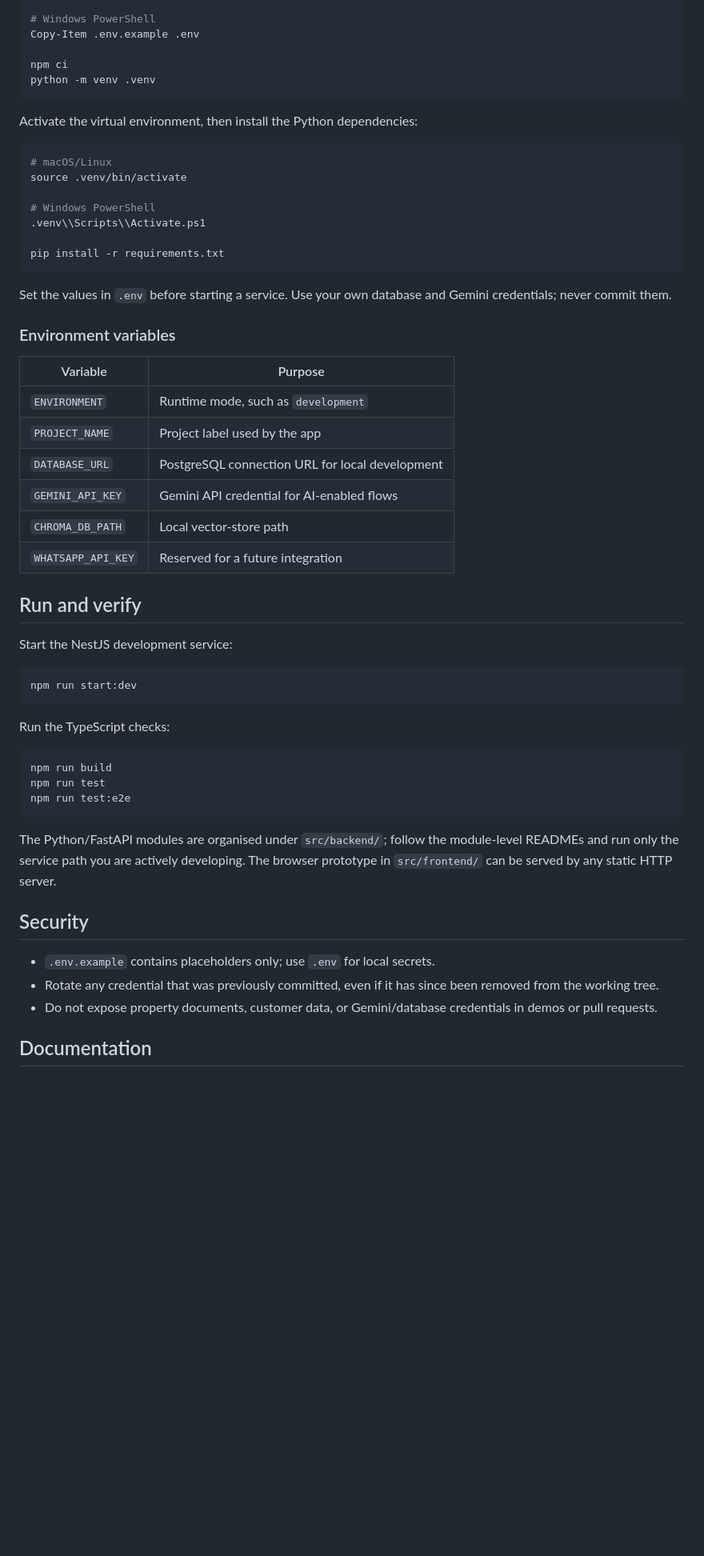
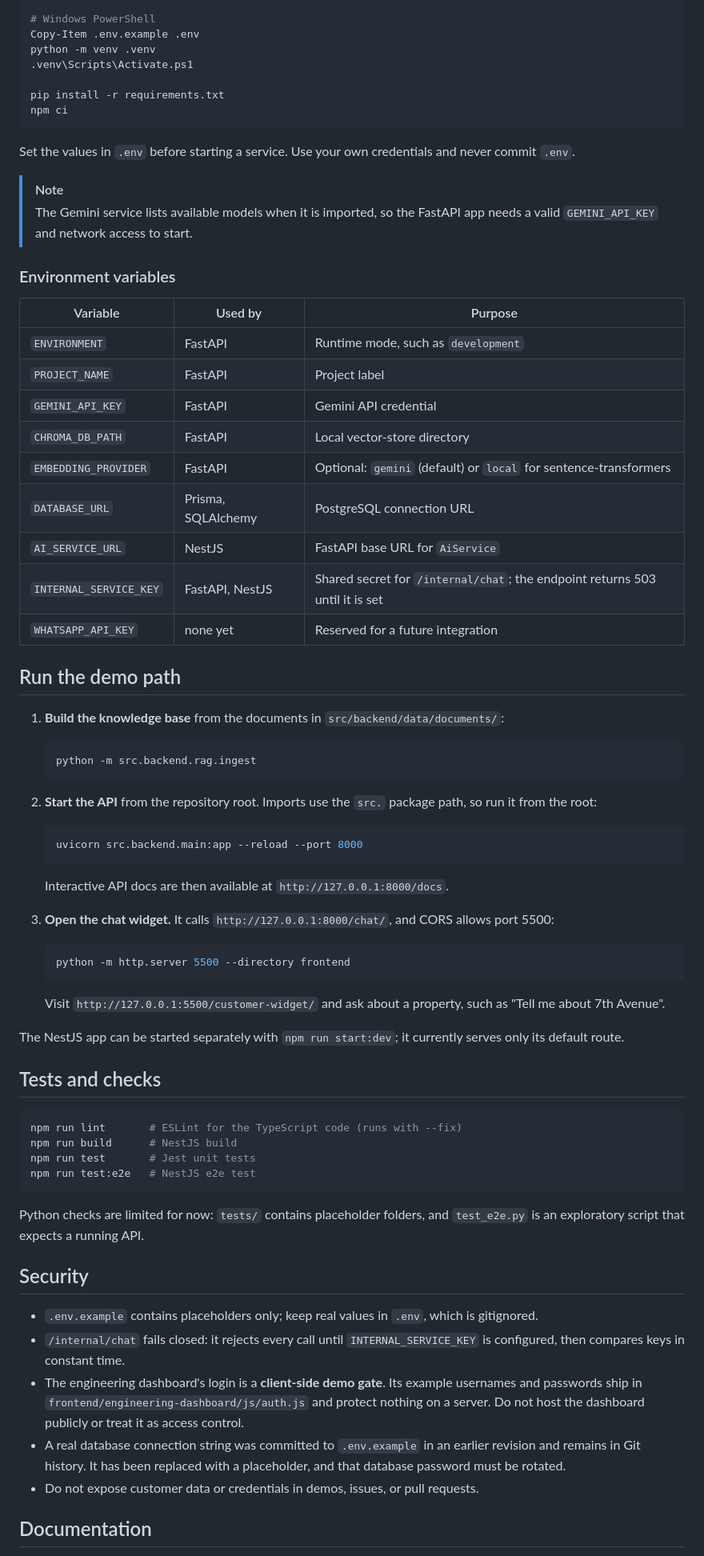
Before and after one commit to Cod4Nitish/MRStay_AI, a Markdown page: README.md, the part around one of its changes. Shown at 80% size. GitHub-like rendering; blank space fills up the shorter version.

````diff
--- a/README.md
+++ b/README.md
@@ -73,59 +96,76 @@ cp .env.example .env
 
 # Windows PowerShell
 Copy-Item .env.example .env
+python -m venv .venv
+.venv\Scripts\Activate.ps1
 
+pip install -r requirements.txt
 npm ci
-python -m venv .venv
 ```
 
-Activate the virtual environment, then install the Python dependencies:
+Set the values in `.env` before starting a service. Use your own credentials and never commit `.env`.
 
-```bash
-# macOS/Linux
-source .venv/bin/activate
-
-# Windows PowerShell
-.venv\\Scripts\\Activate.ps1
-
-pip install -r requirements.txt
-```
-
-Set the values in `.env` before starting a service. Use your own database and Gemini credentials; never commit them.
+> [!NOTE]
+> The Gemini service lists available models when it is imported, so the FastAPI app needs a valid `GEMINI_API_KEY` and network access to start.
 
 ### Environment variables
 
-| Variable | Purpose |
-| --- | --- |
-| `ENVIRONMENT` | Runtime mode, such as `development` |
-| `PROJECT_NAME` | Project label used by the app |
-| `DATABASE_URL` | PostgreSQL connection URL for local development |
-| `GEMINI_API_KEY` | Gemini API credential for AI-enabled flows |
-| `CHROMA_DB_PATH` | Local vector-store path |
-| `WHATSAPP_API_KEY` | Reserved for a future integration |
+| Variable | Used by | Purpose |
+| --- | --- | --- |
+| `ENVIRONMENT` | FastAPI | Runtime mode, such as `development` |
+| `PROJECT_NAME` | FastAPI | Project label |
+| `GEMINI_API_KEY` | FastAPI | Gemini API credential |
+| `CHROMA_DB_PATH` | FastAPI | Local vector-store directory |
+| `EMBEDDING_PROVIDER` | FastAPI | Optional: `gemini` (default) or `local` for sentence-transformers |
+| `DATABASE_URL` | Prisma, SQLAlchemy | PostgreSQL connection URL |
+| `AI_SERVICE_URL` | NestJS | FastAPI base URL for `AiService` |
+| `INTERNAL_SERVICE_KEY` | FastAPI, NestJS | Shared secret for `/internal/chat`; the endpoint returns 503 until it is set |
+| `WHATSAPP_API_KEY` | none yet | Reserved for a future integration |
 
-## Run and verify
+## Run the demo path
 
-Start the NestJS development service:
+1. **Build the knowledge base** from the documents in `src/backend/data/documents/`:
+
+   ```bash
+   python -m src.backend.rag.ingest
+   ```
+
+2. **Start the API** from the repository root. Imports use the `src.` package path, so run it from the root:
+
+   ```bash
+   uvicorn src.backend.main:app --reload --port 8000
+   ```
+
+   Interactive API docs are then available at `http://127.0.0.1:8000/docs`.
+
+3. **Open the chat widget.** It calls `http://127.0.0.1:8000/chat/`, and CORS allows port 5500:
+
+   ```bash
+   python -m http.server 5500 --directory frontend
+   ```
+
+   Visit `http://127.0.0.1:5500/customer-widget/` and ask about a property, such as "Tell me about 7th Avenue".
+
+The NestJS app can be started separately with `npm run start:dev`; it currently serves only its default route.
+
+## Tests and checks
 
 ```bash
-npm run start:dev
+npm run lint       # ESLint for the TypeScript code (runs with --fix)
+npm run build      # NestJS build
+npm run test       # Jest unit tests
+npm run test:e2e   # NestJS e2e test
 ```
 
-Run the TypeScript checks:
-
-```bash
-npm run build
-npm run test
-npm run test:e2e
-```
-
-The Python/FastAPI modules are organised under `src/backend/`; follow the module-level READMEs and run only the service path you are actively developing. The browser prototype in `src/frontend/` can be served by any static HTTP server.
+Python checks are limited for now: `tests/` contains placeholder folders, and `test_e2e.py` is an exploratory script that expects a running API.
 
 ## Security
 
-- `.env.example` contains placeholders only; use `.env` for local secrets.
-- Rotate any credential that was previously committed, even if it has since been removed from the working tree.
-- Do not expose property documents, customer data, or Gemini/database credentials in demos or pull requests.
+- `.env.example` contains placeholders only; keep real values in `.env`, which is gitignored.
+- `/internal/chat` fails closed: it rejects every call until `INTERNAL_SERVICE_KEY` is configured, then compares keys in constant time.
+- The engineering dashboard's login is a **client-side demo gate**. Its example usernames and passwords ship in `frontend/engineering-dashboard/js/auth.js` and protect nothing on a server. Do not host the dashboard publicly or treat it as access control.
+- A real database connection string was committed to `.env.example` in an earlier revision and remains in Git history. It has been replaced with a placeholder, and that database password must be rotated.
+- Do not expose customer data or credentials in demos, issues, or pull requests.
 
 ## Documentation
 
````
Also changed, not shown: other parts of README.md (+59 -35 lines), docs/04_UI_UX/screenshots/customer-widget.png (added).
